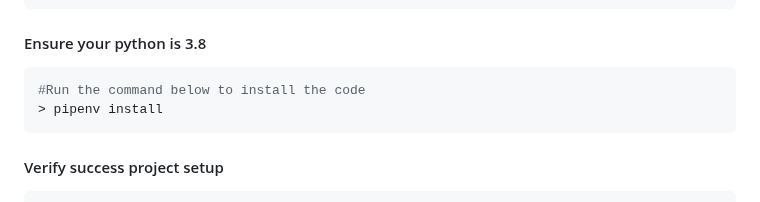
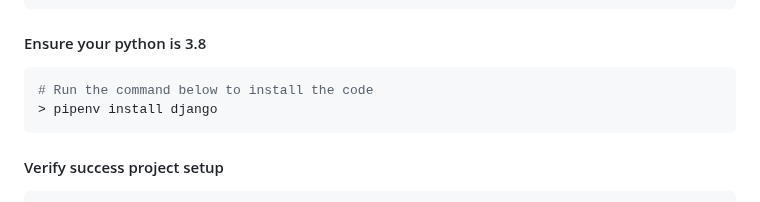
Before and after one commit to Ndhlovu1/django-crud-api-system, a Markdown page: README.md, the part around the change. Rendered like a GitHub page.

````diff
--- a/README.md
+++ b/README.md
@@ -34,9 +34,10 @@ follow the link to read more
 
 #### Ensure your python is 3.8
 ```shell
-#Run the command below to install the code
-> pipenv install
+# Run the command below to install the code
+> pipenv install django
 ```
+
 #### Verify success project setup
 ```shell
 #Ensure you are in the folder with the file manage.py
````
